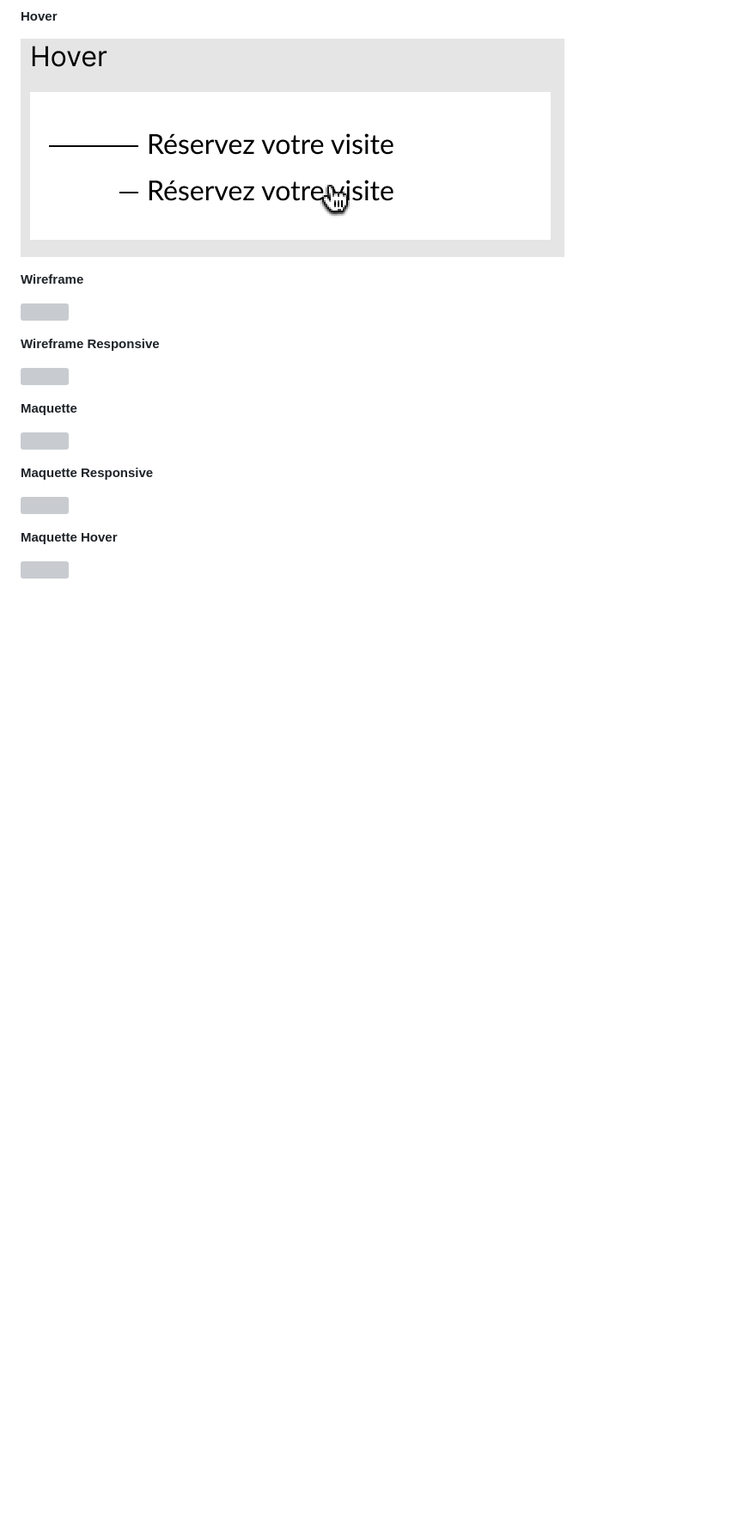
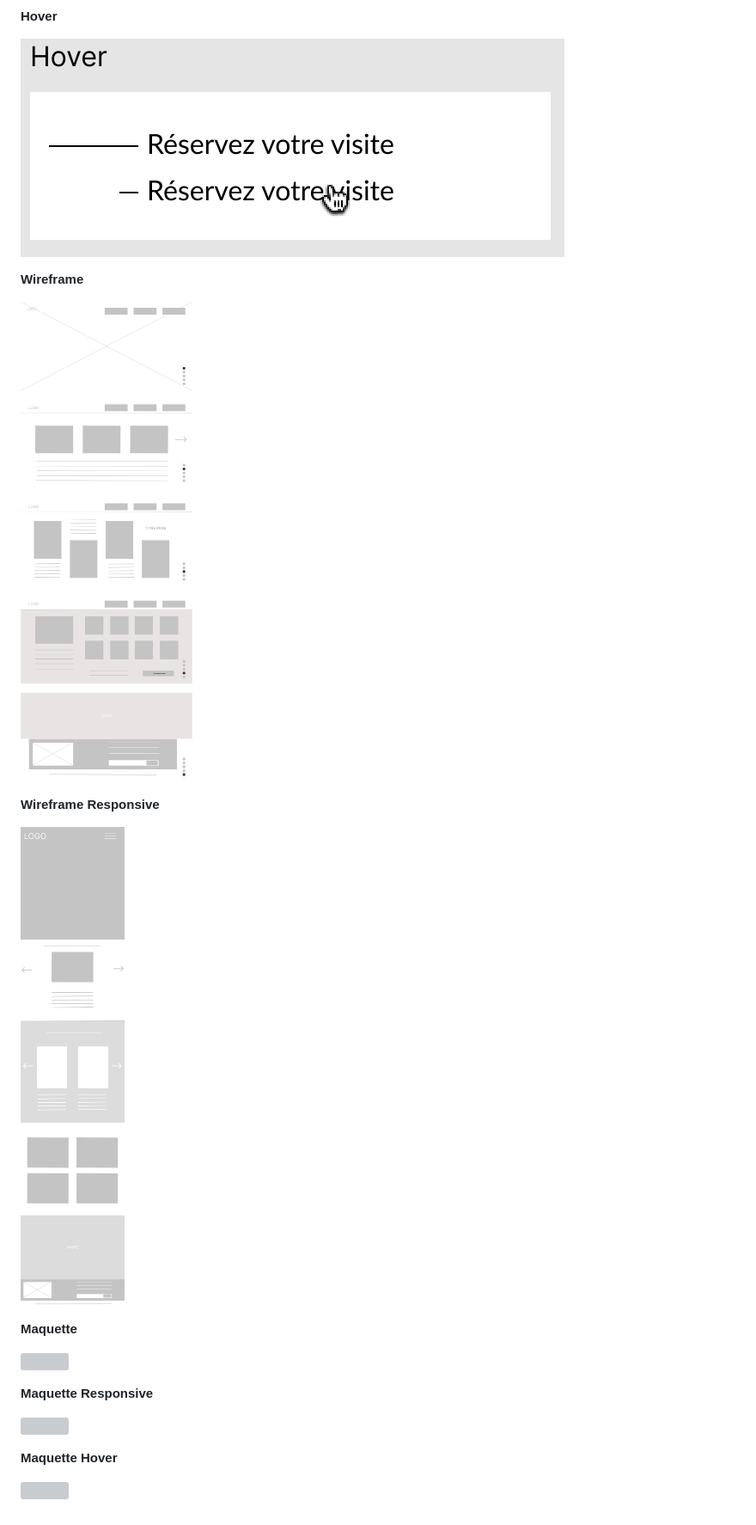
Before and after one commit to Babsybis/watch_museum, a Markdown page: phase1.md, the part around the change. Shown: that part at 86% size. Rendered like a GitHub page; pictures changed too: moodboard/responsive_wireframe.png (added); blank space fills up the shorter version; grey boxes are pictures that could not be loaded.

Commit message:
correction extention images

```diff
--- a/phase1.md
+++ b/phase1.md
@@ -104,11 +104,11 @@ Les sites ci-dessus ont un design dans l'air tu temps, avec une trés bonne lisi
 
 **Wireframe**
 
-![](/moodboard/wireframe.png)
+![](/moodboard/desk_wireframe.png)
 
 **Wireframe Responsive**
 
-![](/moodboard/wireframe_responsive.png)
+![](/moodboard/responsive_wireframe.png)
 
 **Maquette**
 
```
Also changed, not shown: moodboard/desk_wireframe.png (renamed from moodboard/wireframe.PNG).
